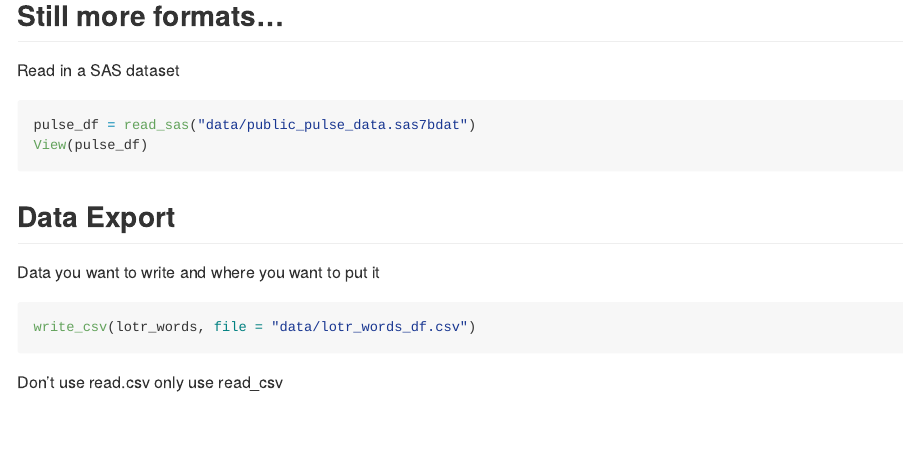
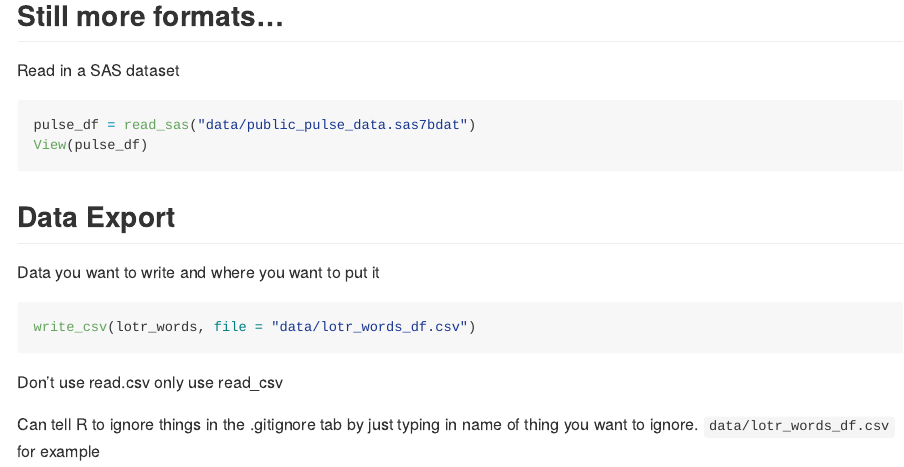
Before and after one commit to af3341/data_wrangling_I, an R Markdown document (template.Rmd): the page in a window 1100 px wide, from 3320 px down. Rendered offline with R 4.5, knitr and Pandoc, with nearby package versions; column names are cleaned by a stand-in for the janitor package.

Commit message:
wrote how to tell .gitignore to ignore certain things like csv of lotr

````diff
--- a/template.Rmd
+++ b/template.Rmd
@@ -80,3 +80,5 @@ write_csv(lotr_words, file = "data/lotr_words_df.csv")
 ```
 
 Don't use read.csv only use read_csv
+
+Can tell R to ignore things in the .gitignore tab by just typing in name of thing you want to ignore. `data/lotr_words_df.csv` for example
````
